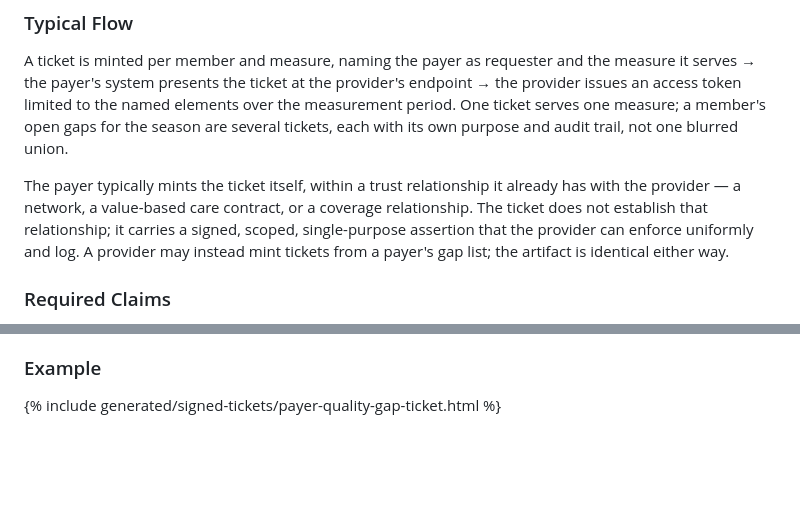
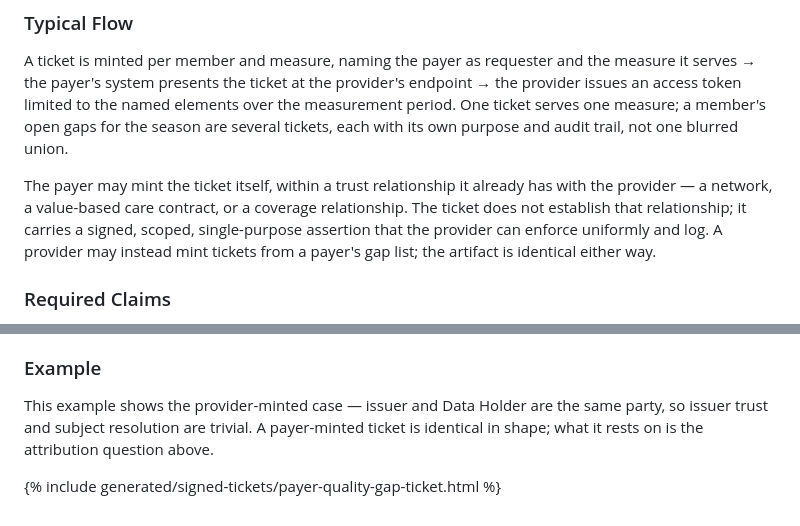
Before and after one commit to jmandel/smart-permission-tickets-wip, a Markdown page: input/pagecontent/payer-quality-gap-queries.md, 2 parts joined by grey strips. GitHub-like rendering; blank space fills up the shorter version.

Commit message:
Quality gap: label the example as the provider-minted case; payer minting stays open
Co-Authored-By: Claude Fable 5 <noreply@anthropic.com>

```diff
--- a/input/pagecontent/payer-quality-gap-queries.md
+++ b/input/pagecontent/payer-quality-gap-queries.md
@@ -18,7 +18,7 @@ The ticket authorizes data only for quality measurement of the named measure. Us
 
 A ticket is minted per member and measure, naming the payer as requester and the measure it serves → the payer's system presents the ticket at the provider's endpoint → the provider issues an access token limited to the named elements over the measurement period. One ticket serves one measure; a member's open gaps for the season are several tickets, each with its own purpose and audit trail, not one blurred union.
 
-The payer typically mints the ticket itself, within a trust relationship it already has with the provider — a network, a value-based care contract, or a coverage relationship. The ticket does not establish that relationship; it carries a signed, scoped, single-purpose assertion that the provider can enforce uniformly and log. A provider may instead mint tickets from a payer's gap list; the artifact is identical either way.
+The payer may mint the ticket itself, within a trust relationship it already has with the provider — a network, a value-based care contract, or a coverage relationship. The ticket does not establish that relationship; it carries a signed, scoped, single-purpose assertion that the provider can enforce uniformly and log. A provider may instead mint tickets from a payer's gap list; the artifact is identical either way.
 
 ### Required Claims
 
@@ -58,4 +58,6 @@ This type carries just `smart_scopes` and `data_period`. `claim_linkage` is not
 
 ### Example
 
+This example shows the provider-minted case — issuer and Data Holder are the same party, so issuer trust and subject resolution are trivial. A payer-minted ticket is identical in shape; what it rests on is the attribution question above.
+
 {% include generated/signed-tickets/payer-quality-gap-ticket.html %}
```
